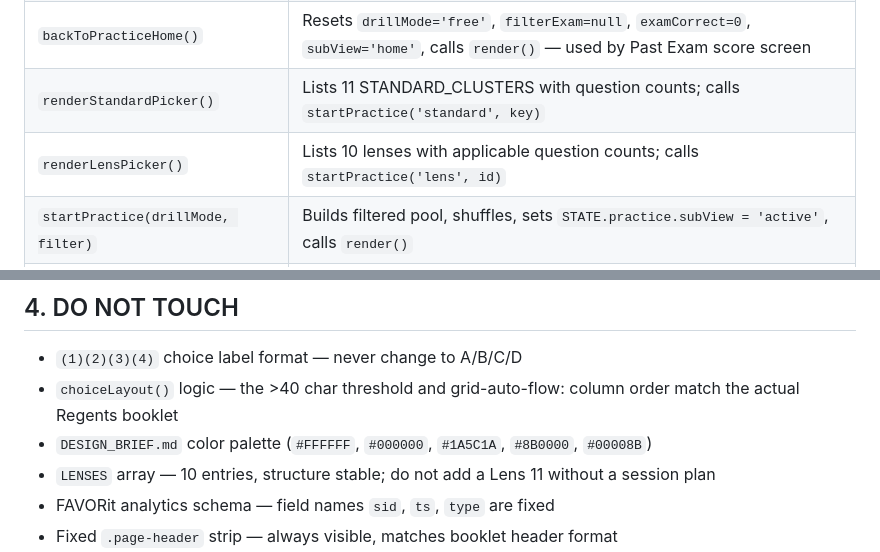
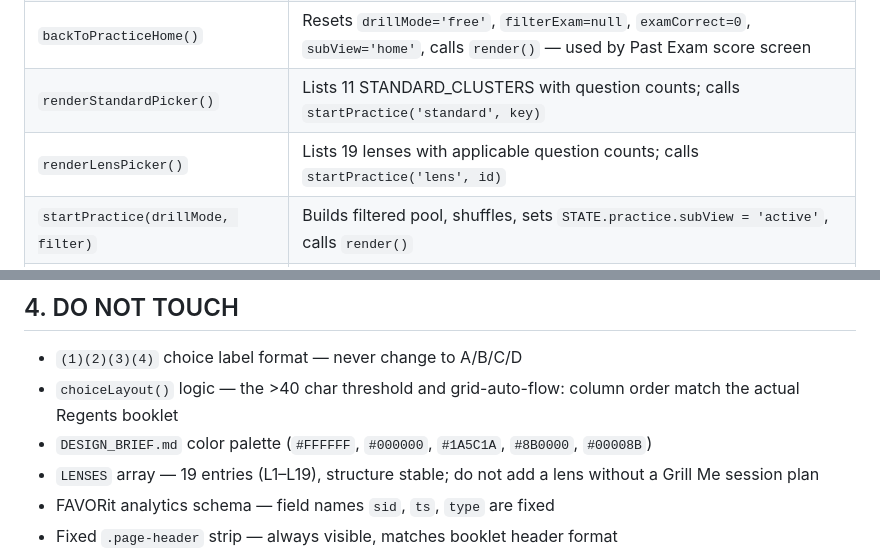
Before and after one commit to dariusjfavors-eng/mrfavors-lock-in, a Markdown page: CONTEXT.md, 2 parts joined by grey strips. Rendered like a GitHub page.

```diff
--- a/CONTEXT.md
+++ b/CONTEXT.md
@@ -86,7 +86,7 @@ home → challenge:
 | `showExamPicker()` | Sets `STATE.practice.subView = 'exam-picker'`, calls `render()` — entry point from 4th Practice Home card |
 | `backToPracticeHome()` | Resets `drillMode='free'`, `filterExam=null`, `examCorrect=0`, `subView='home'`, calls `render()` — used by Past Exam score screen |
 | `renderStandardPicker()` | Lists 11 STANDARD_CLUSTERS with question counts; calls `startPractice('standard', key)` |
-| `renderLensPicker()` | Lists 10 lenses with applicable question counts; calls `startPractice('lens', id)` |
+| `renderLensPicker()` | Lists 19 lenses with applicable question counts; calls `startPractice('lens', id)` |
 | `startPractice(drillMode, filter)` | Builds filtered pool, shuffles, sets `STATE.practice.subView = 'active'`, calls `render()` |
 | `renderChallenge()` | Renders timer bar + choices; delegates to `renderChallengeResults()` when done |
 | `startChallengeTimer()` | Sets `questionStartTime = Date.now()`; `setInterval` at 1s; updates `#timer-bar` and `#timer-text` |
@@ -129,7 +129,7 @@ home → challenge:
 - `(1)(2)(3)(4)` choice label format — never change to A/B/C/D
 - `choiceLayout()` logic — the >40 char threshold and grid-auto-flow: column order match the actual Regents booklet
 - `DESIGN_BRIEF.md` color palette (`#FFFFFF`, `#000000`, `#1A5C1A`, `#8B0000`, `#00008B`)
-- `LENSES` array — 10 entries, structure stable; do not add a Lens 11 without a session plan
+- `LENSES` array — 19 entries (L1–L19), structure stable; do not add a lens without a Grill Me session plan
 - FAVORit analytics schema — field names `sid`, `ts`, `type` are fixed
 - Fixed `.page-header` strip — always visible, matches booklet header format
 - `_challengeSelectedChoice` module-level variable — challenge mode relies on it surviving across `render()` calls
```
Also changed, not shown: other parts of CONTEXT.md (+4 -3 lines).
